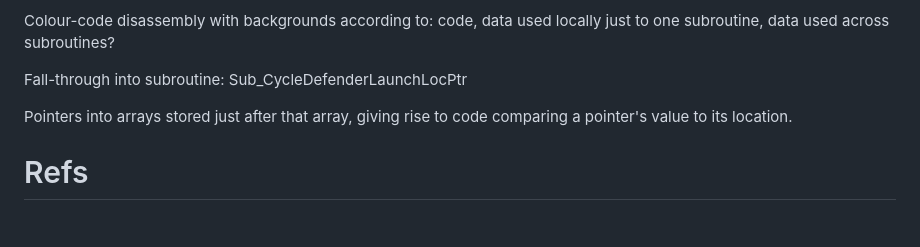
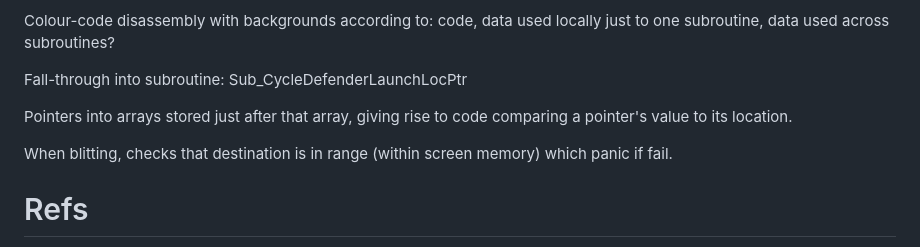
Before and after one commit to bennorth/dragon32-invaders-revenge, a Markdown page: report.md, the part around the change. Rendered like a GitHub page; blank space fills up the shorter version.

Commit message:
Add note re panic

```diff
--- a/report.md
+++ b/report.md
@@ -82,6 +82,8 @@ Fall-through into subroutine: Sub_CycleDefenderLaunchLocPtr
 
 Pointers into arrays stored just after that array, giving rise to code comparing a pointer's value to its location.
 
+When blitting, checks that destination is in range (within screen memory) which panic if fail.
+
 # Refs
 
 * [Undocumented 6809 opcodes](https://github.com/hoglet67/6809Decoder/wiki/Undocumented-6809-Behaviours)
```
